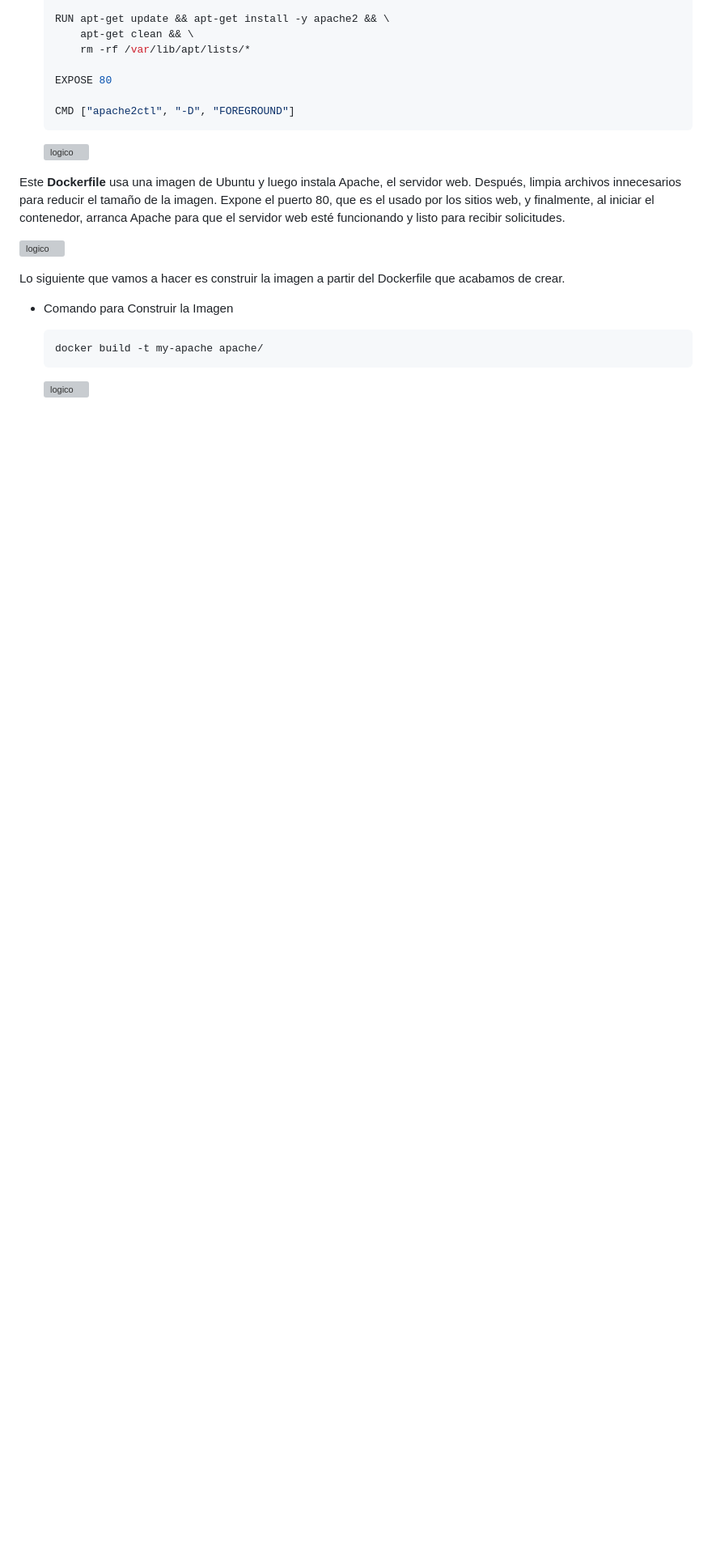
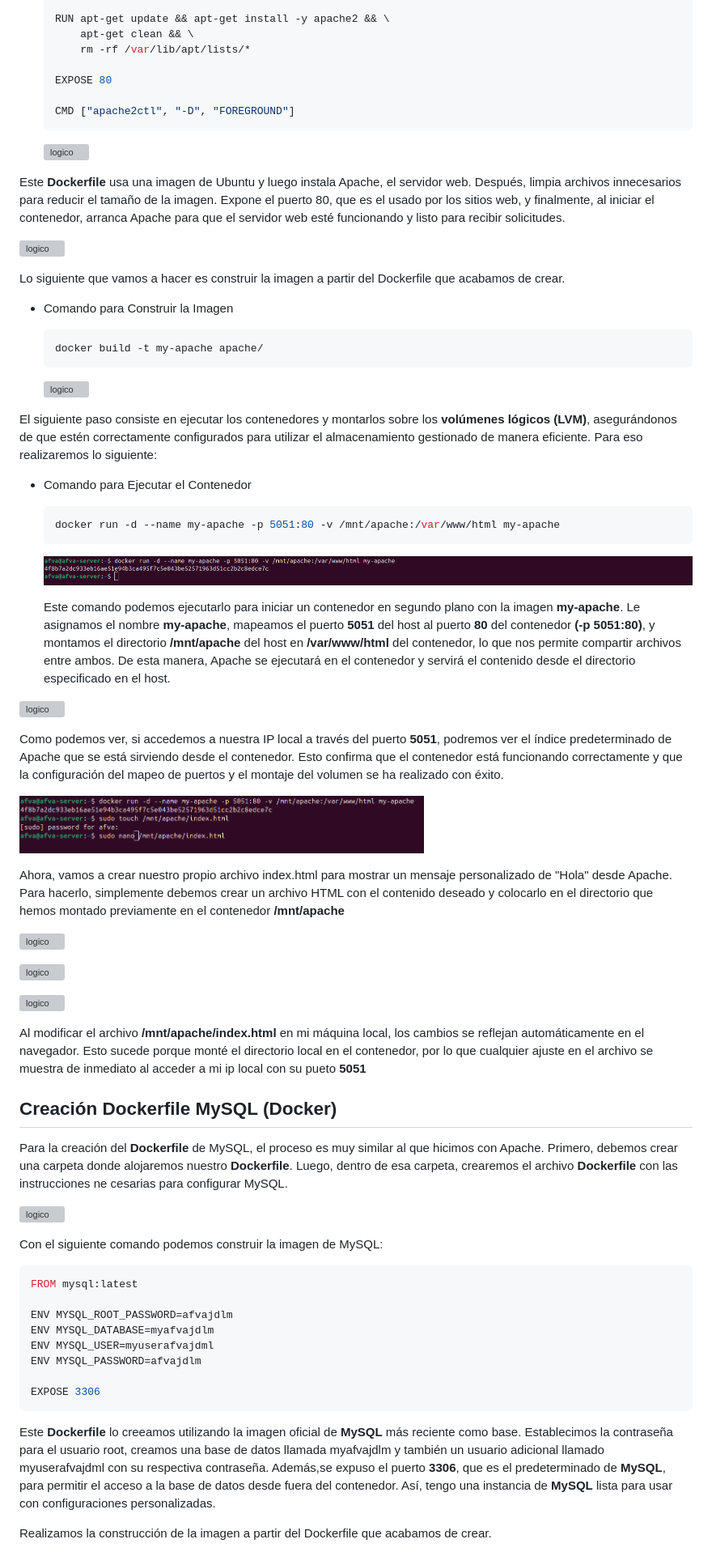
Before and after one commit to A-F-V-A/infrastructure-raid-podman, a Markdown page: README.md, the part around one of its changes. Shown at 81% size. Rendered like a GitHub page; blank space fills up the shorter version; grey boxes are pictures that could not be loaded.

Commit message:
Avance en el readme

````diff
--- a/README.md
+++ b/README.md
@@ -275,3 +276,69 @@ Lo siguiente que vamos a hacer es construir la imagen a partir del Dockerfile qu
    <p aligin = 'center'>
       <img src="./assets/Screenshot from 2024-11-13 23-10-03.png" alt="logico" width="500">
 </p>
+
+El siguiente paso consiste en ejecutar los contenedores y montarlos sobre los **volúmenes lógicos (LVM)**, asegurándonos de que estén correctamente configurados para utilizar el almacenamiento gestionado de manera eficiente. Para eso realizaremos lo siguiente:
+
+- Comando para Ejecutar el Contenedor
+
+   ```bash
+   docker run -d --name my-apache -p 5051:80 -v /mnt/apache:/var/www/html my-apache
+   ```
+
+   <p aligin = 'center'>
+      <img src="./assets/Screenshot from 2024-11-13 23-13-22.png" alt="logico">
+   </p>
+
+   Este comando podemos ejecutarlo para iniciar un contenedor en segundo plano con la imagen **my-apache**. Le asignamos el nombre **my-apache**, mapeamos el puerto **5051** del host al puerto **80** del contenedor **(-p 5051:80)**, y montamos el directorio **/mnt/apache** del host en **/var/www/html** del contenedor, lo que nos permite compartir archivos entre ambos. De esta manera, Apache se ejecutará en el contenedor y servirá el contenido desde el directorio especificado en el host.
+
+<p aligin = 'center'>
+      <img src="./assets/Screenshot from 2024-11-13 23-14-13.png" alt="logico" width="500">
+</p>
+
+Como podemos ver, si accedemos a nuestra IP local a través del puerto **5051**, podremos ver el índice predeterminado de Apache que se está sirviendo desde el contenedor. Esto confirma que el contenedor está funcionando correctamente y que la configuración del mapeo de puertos y el montaje del volumen se ha realizado con éxito.
+
+<p aligin = 'center'>
+      <img src="./assets/Screenshot from 2024-11-13 23-15-18.png" alt="logico" width="500">
+</p>
+
+Ahora, vamos a crear nuestro propio archivo index.html para mostrar un mensaje personalizado de "Hola" desde Apache. Para hacerlo, simplemente debemos crear un archivo HTML con el contenido deseado y colocarlo en el directorio que hemos montado previamente en el contenedor **/mnt/apache**
+
+<p aligin = 'center'>
+      <img src="./assets/Screenshot from 2024-11-13 23-15-49.png" alt="logico" width="500">
+</p>
+
+<p aligin = 'center'>
+      <img src="./assets/Screenshot from 2024-11-13 23-16-37.png" alt="logico" width="500">
+</p>
+
+<p aligin = 'center'>
+      <img src="./assets/Screenshot from 2024-11-13 23-16-58.png" alt="logico" width="500">
+</p>
+
+Al modificar el archivo **/mnt/apache/index.html** en mi máquina local, los cambios se reflejan automáticamente en el navegador. Esto sucede porque monté el directorio local en el contenedor, por lo que cualquier ajuste en el archivo se muestra de inmediato al acceder a mi ip local con su pueto **5051**
+
+## Creación Dockerfile MySQL (Docker)
+
+Para la creación del **Dockerfile** de MySQL, el proceso es muy similar al que hicimos con Apache. Primero, debemos crear una carpeta donde alojaremos nuestro **Dockerfile**. Luego, dentro de esa carpeta, crearemos el archivo **Dockerfile** con las instrucciones ne
+cesarias para configurar MySQL.
+
+<p aligin = 'center'>
+      <img src="./assets/Screenshot from 2024-11-13 23-19-29.png" alt="logico" width="500">
+</p>
+
+Con el siguiente comando podemos construir la imagen de MySQL:
+
+   ```bash
+   FROM mysql:latest
+
+   ENV MYSQL_ROOT_PASSWORD=afvajdlm
+   ENV MYSQL_DATABASE=myafvajdlm
+   ENV MYSQL_USER=myuserafvajdml
+   ENV MYSQL_PASSWORD=afvajdlm
+
+   EXPOSE 3306
+   ```
+   Este **Dockerfile** lo creeamos utilizando la imagen oficial de **MySQL** más reciente como base. Establecimos la contraseña para el usuario root, creamos una base de datos llamada myafvajdlm y también un usuario adicional llamado myuserafvajdml con su respectiva contraseña. Además,se expuso el puerto **3306**, que es el predeterminado de **MySQL**, para permitir el acceso a la base de datos desde fuera del contenedor. Así, tengo una instancia de **MySQL** lista para usar con configuraciones personalizadas.
+
+   Realizamos la construcción de la imagen a partir del Dockerfile que acabamos de crear.
+
````
Also changed, not shown: other parts of README.md (+26 -2 lines).
